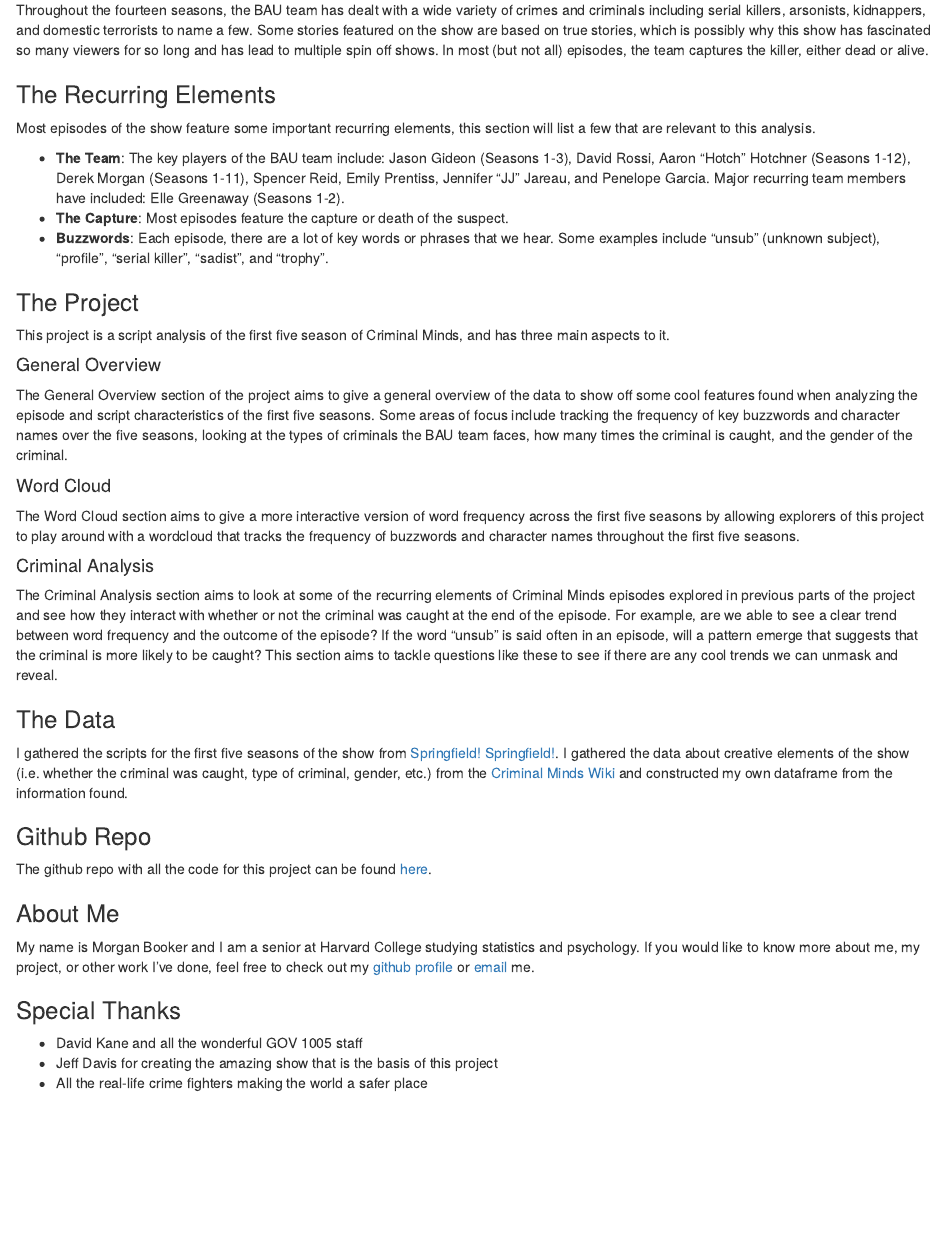
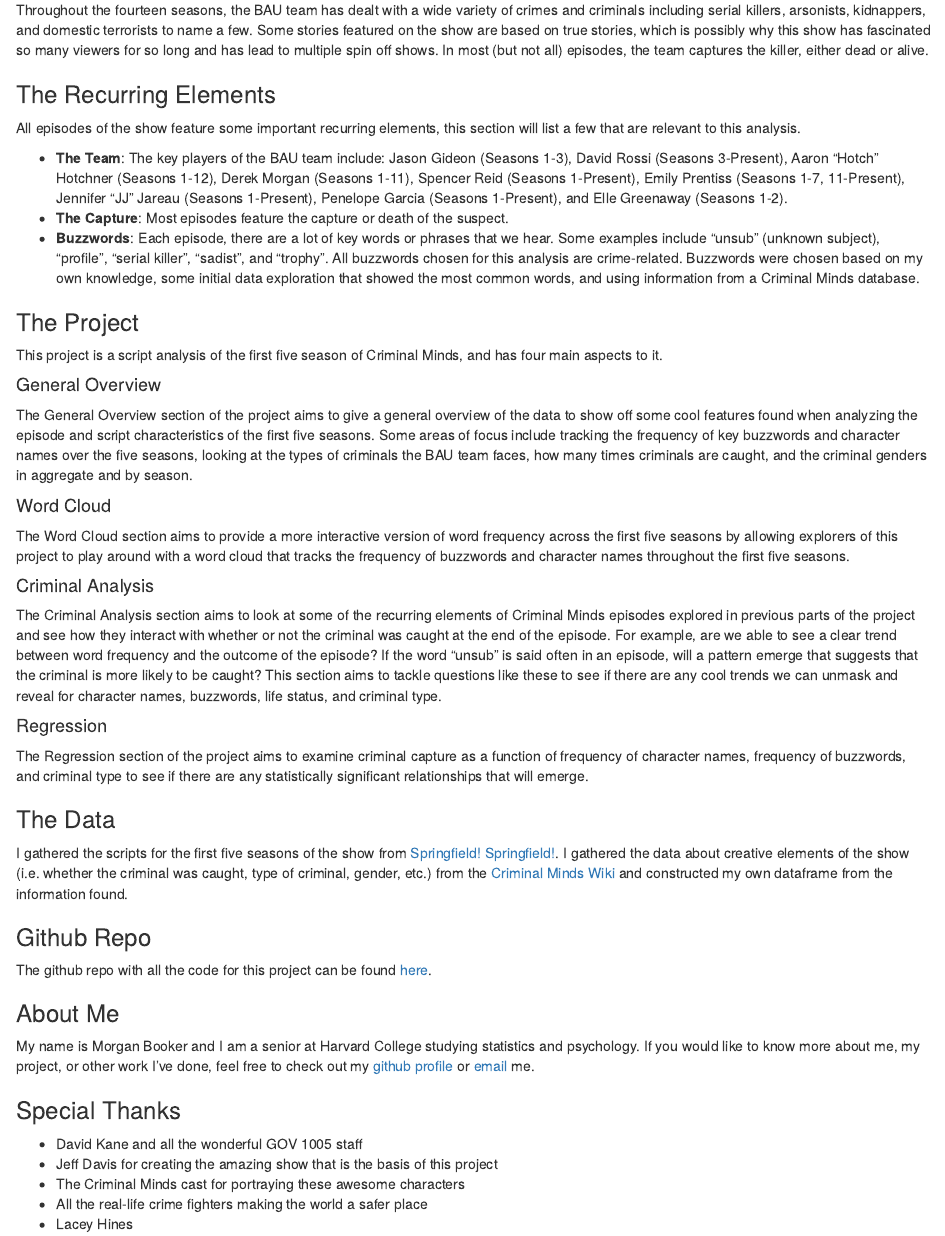
Before and after one commit to morganbooker/criminal_minds_analysis, an R Markdown document (cm_analysis/about.Rmd): the page in a window 1100 px wide, from 320 px down. Rendered offline with R 4.5, knitr and Pandoc, with nearby package versions.

Commit message:
Updated plots, descriptions, and republished

```diff
--- a/cm_analysis/about.Rmd
+++ b/cm_analysis/about.Rmd
@@ -15,27 +15,31 @@ Throughout the fourteen seasons, the BAU team has dealt with a wide variety of c
 
 ### The Recurring Elements
 
-Most episodes of the show feature some important recurring elements, this section will list a few that are relevant to this analysis.
+All episodes of the show feature some important recurring elements, this section will list a few that are relevant to this analysis.
 
-* __The Team__: The key players of the BAU team include: Jason Gideon (Seasons 1-3), David Rossi, Aaron "Hotch" Hotchner (Seasons 1-12), Derek Morgan (Seasons 1-11), Spencer Reid, Emily Prentiss, Jennifer "JJ" Jareau, and Penelope Garcia. Major recurring team members have included: Elle Greenaway (Seasons 1-2).
+* __The Team__: The key players of the BAU team include: Jason Gideon (Seasons 1-3), David Rossi (Seasons 3-Present), Aaron "Hotch" Hotchner (Seasons 1-12), Derek Morgan (Seasons 1-11), Spencer Reid (Seasons 1-Present), Emily Prentiss (Seasons 1-7, 11-Present), Jennifer "JJ" Jareau (Seasons 1-Present), Penelope Garcia (Seasons 1-Present), and Elle Greenaway (Seasons 1-2).
 * __The Capture__: Most episodes feature the capture or death of the suspect.
-* __Buzzwords__: Each episode, there are a lot of key words or phrases that we hear. Some examples include "unsub" (unknown subject), "profile", "serial killer", "sadist", and "trophy".
+* __Buzzwords__: Each episode, there are a lot of key words or phrases that we hear. Some examples include "unsub" (unknown subject), "profile", "serial killer", "sadist", and "trophy". All buzzwords chosen for this analysis are crime-related. Buzzwords were chosen based on my own knowledge, some initial data exploration that showed the most common words, and using information from a Criminal Minds database.
 
 ### The Project
 
-This project is a script analysis of the first five season of Criminal Minds, and has three main aspects to it.
+This project is a script analysis of the first five season of Criminal Minds, and has four main aspects to it.
 
 #### General Overview
 
-The General Overview section of the project aims to give a general overview of the data to show off some cool features found when analyzing the episode and script characteristics of the first five seasons. Some areas of focus include tracking the frequency of key buzzwords and character names over the five seasons, looking at the types of criminals the BAU team faces, how many times the criminal is caught, and the gender of the criminal.
+The General Overview section of the project aims to give a general overview of the data to show off some cool features found when analyzing the episode and script characteristics of the first five seasons. Some areas of focus include tracking the frequency of key buzzwords and character names over the five seasons, looking at the types of criminals the BAU team faces, how many times criminals are caught, and the criminal genders in aggregate and by season.
 
 #### Word Cloud
 
-The Word Cloud section aims to give a more interactive version of word frequency across the first five seasons by allowing explorers of this project to play around with a wordcloud that tracks the frequency of buzzwords and character names throughout the first five seasons.
+The Word Cloud section aims to provide a more interactive version of word frequency across the first five seasons by allowing explorers of this project to play around with a word cloud that tracks the frequency of buzzwords and character names throughout the first five seasons.
 
 #### Criminal Analysis
 
-The Criminal Analysis section aims to look at some of the recurring elements of Criminal Minds episodes explored in previous parts of the project and see how they interact with whether or not the criminal was caught at the end of the episode. For example, are we able to see a clear trend between word frequency and the outcome of the episode? If the word "unsub" is said often in an episode, will a pattern emerge that suggests that the criminal is more likely to be caught? This section aims to tackle questions like these to see if there are any cool trends we can unmask and reveal.
+The Criminal Analysis section aims to look at some of the recurring elements of Criminal Minds episodes explored in previous parts of the project and see how they interact with whether or not the criminal was caught at the end of the episode. For example, are we able to see a clear trend between word frequency and the outcome of the episode? If the word "unsub" is said often in an episode, will a pattern emerge that suggests that the criminal is more likely to be caught? This section aims to tackle questions like these to see if there are any cool trends we can unmask and reveal for character names, buzzwords, life status, and criminal type.
+
+#### Regression
+
+The Regression section of the project aims to examine criminal capture as a function of frequency of character names, frequency of buzzwords, and criminal type to see if there are any statistically significant relationships that will emerge.
 
 ### The Data
 
@@ -52,4 +56,6 @@ My name is Morgan Booker and I am a senior at Harvard College studying statistic
 ### Special Thanks
 - David Kane and all the wonderful GOV 1005 staff
 - Jeff Davis for creating the amazing show that is the basis of this project
+- The Criminal Minds cast for portraying these awesome characters
 - All the real-life crime fighters making the world a safer place
+- Lacey Hines
```
Also changed, not shown: cm_analysis/app.R (+27 -1 lines), cm_analysis/objects/alive_1.rds, cm_analysis/objects/alive_2.rds, cm_analysis/objects/alive_3.rds, cm_analysis/objects/alive_4.rds, cm_analysis/objects/alive_5.rds, 1 other file.
